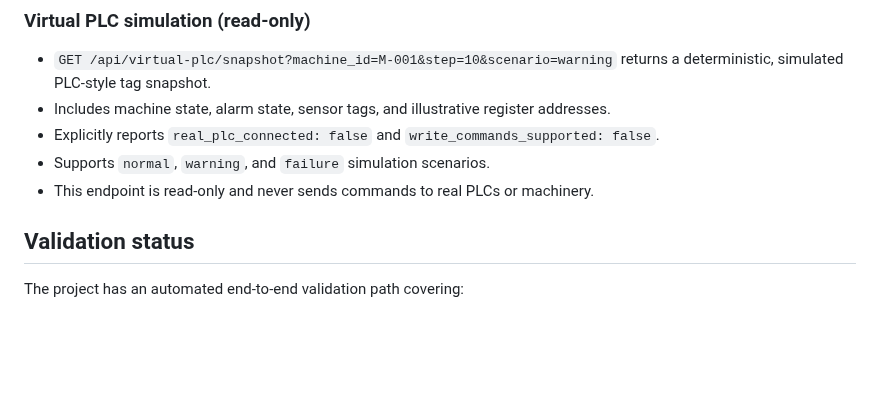
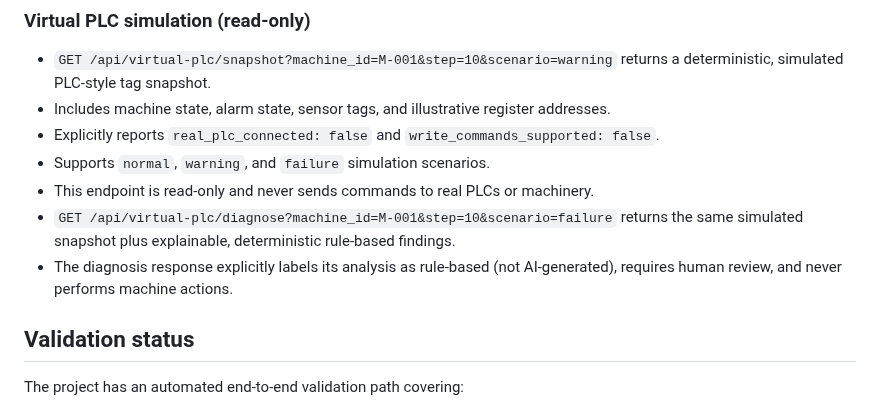
Before and after one commit to skajahar368-source/industrial-ai-self-brain, a Markdown page: README.md, the part around the change. Rendered like a GitHub page; blank space fills up the shorter version.

Commit message:
Document rule-based virtual PLC diagnosis endpoint

```diff
--- a/README.md
+++ b/README.md
@@ -87,6 +87,8 @@ The validation contract distinguishes an expected rejection from an unexpected `
 - Explicitly reports `real_plc_connected: false` and `write_commands_supported: false`.
 - Supports `normal`, `warning`, and `failure` simulation scenarios.
 - This endpoint is read-only and never sends commands to real PLCs or machinery.
+- `GET /api/virtual-plc/diagnose?machine_id=M-001&step=10&scenario=failure` returns the same simulated snapshot plus explainable, deterministic rule-based findings.
+- The diagnosis response explicitly labels its analysis as rule-based (not AI-generated), requires human review, and never performs machine actions.
 
 ## Validation status
 
```
